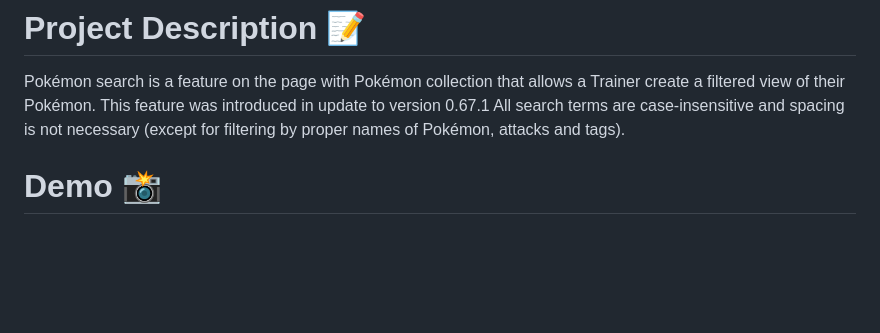
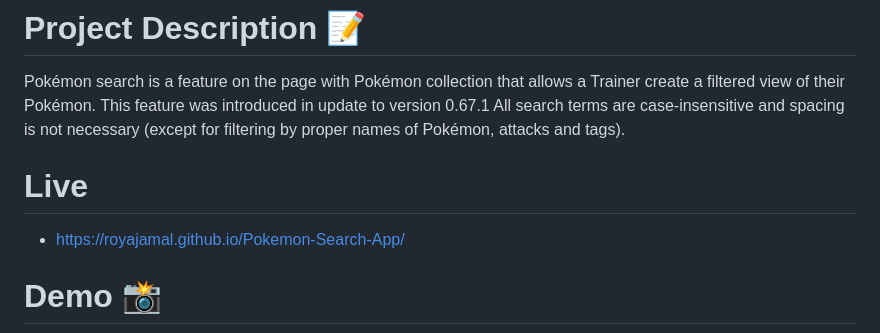
Before and after one commit to royajamal/Pokemon-Search-App, a Markdown page: README.md, the part around the change. GitHub-like rendering; blank space fills up the shorter version.

Commit message:
deloy project

```diff
--- a/README.md
+++ b/README.md
@@ -3,6 +3,8 @@
 # Project Description 📝
 Pokémon search is a feature on the page with Pokémon collection that allows a Trainer create a filtered view of their Pokémon. This feature was introduced in update to version 0.67.1 All search terms are case-insensitive and spacing is not necessary (except for filtering by proper names of Pokémon, attacks and tags).
 
+# Live
+- https://royajamal.github.io/Pokemon-Search-App/
 
 # Demo 📸
 ![screenshot](Images/Screenshot%202024-07-09%20231745.png)
```
